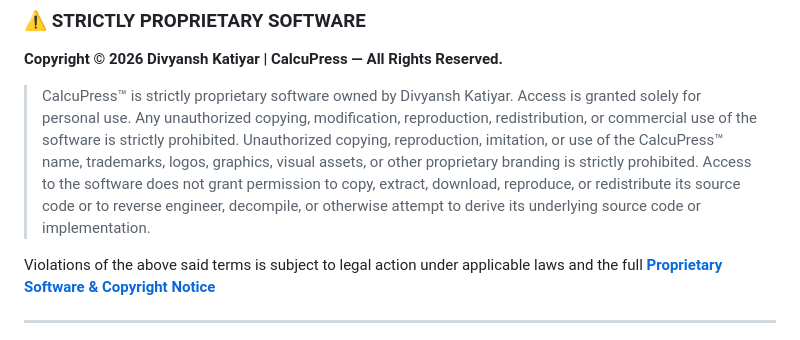
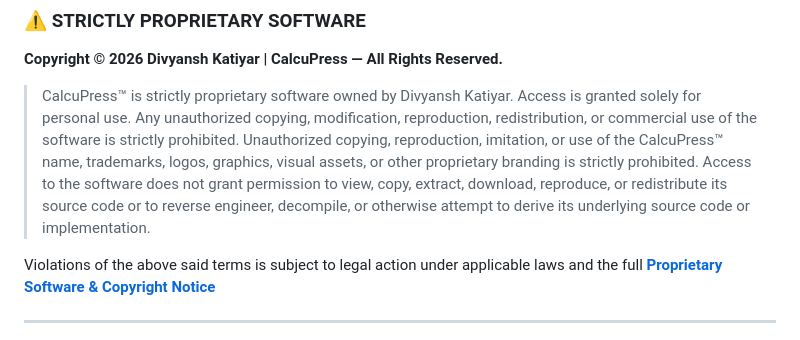
Before and after one commit to divyanshkatiyar/Calcupress, a Markdown page: README.md, the part around the change. GitHub-like rendering.

```diff
--- a/README.md
+++ b/README.md
@@ -11,7 +11,7 @@
 ### ⚠️ STRICTLY PROPRIETARY SOFTWARE
 **Copyright © 2026 Divyansh Katiyar | CalcuPress — All Rights Reserved.**
 > CalcuPress™ is strictly proprietary software owned by Divyansh Katiyar. Access is granted solely for personal use. Any unauthorized copying, modification, reproduction, redistribution, or commercial use of the software is strictly prohibited.
-Unauthorized copying, reproduction, imitation, or use of the CalcuPress™ name, trademarks, logos, graphics, visual assets, or other proprietary branding is strictly prohibited. Access to the software does not grant permission to copy, extract, download, reproduce, or redistribute its source code or to reverse engineer, decompile, or otherwise attempt to derive its underlying source code or implementation.
+Unauthorized copying, reproduction, imitation, or use of the CalcuPress™ name, trademarks, logos, graphics, visual assets, or other proprietary branding is strictly prohibited. Access to the software does not grant permission to view, copy, extract, download, reproduce, or redistribute its source code or to reverse engineer, decompile, or otherwise attempt to derive its underlying source code or implementation.
 
 Violations of the above said terms is subject to legal action under applicable laws and the full **[Proprietary Software & Copyright Notice](https://github.com/divyanshkatiyar/Calcupress/blob/main/LICENSE)**
 
```
